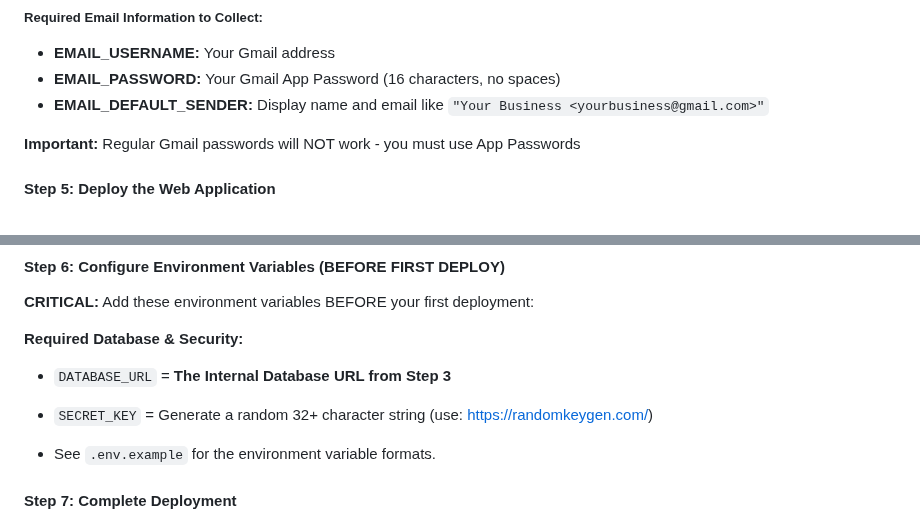
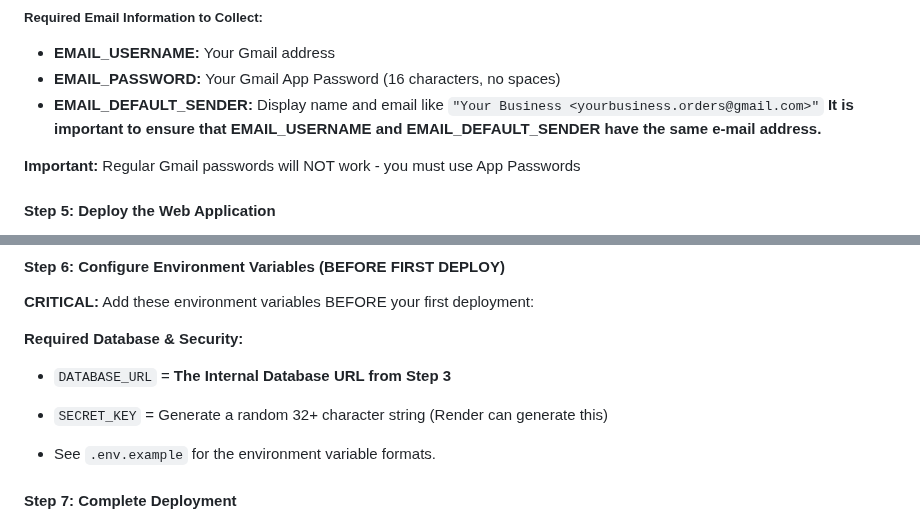
Before and after one commit to resendest/OPTS_Furniture_Upholstery, a Markdown page: README.md, 2 parts joined by grey strips. GitHub-like rendering.

Commit message:
readme cleanup

```diff
--- a/README.md
+++ b/README.md
@@ -119,7 +119,8 @@ This application is designed to deploy easily on **Render** (render.com), which
 ##### Required Email Information to Collect:
 - **EMAIL_USERNAME:** Your Gmail address
 - **EMAIL_PASSWORD:** Your Gmail App Password (16 characters, no spaces)
-- **EMAIL_DEFAULT_SENDER:** Display name and email like `"Your Business <yourbusiness@gmail.com>"`
+- **EMAIL_DEFAULT_SENDER:** Display name and email like `"Your Business <yourbusiness.orders@gmail.com>"`
+**It is important to ensure that EMAIL_USERNAME and EMAIL_DEFAULT_SENDER have the same e-mail address.**
 
 **Important:** Regular Gmail passwords will NOT work - you must use App Passwords
 
@@ -138,7 +139,7 @@ This application is designed to deploy easily on **Render** (render.com), which
 
 **Required Database & Security:**
 - `DATABASE_URL` = **The Internal Database URL from Step 3**
-- `SECRET_KEY` = Generate a random 32+ character string (use: https://randomkeygen.com/)
+- `SECRET_KEY` = Generate a random 32+ character string (Render can generate this)
 
 - See `.env.example` for the environment variable formats.
 
```
